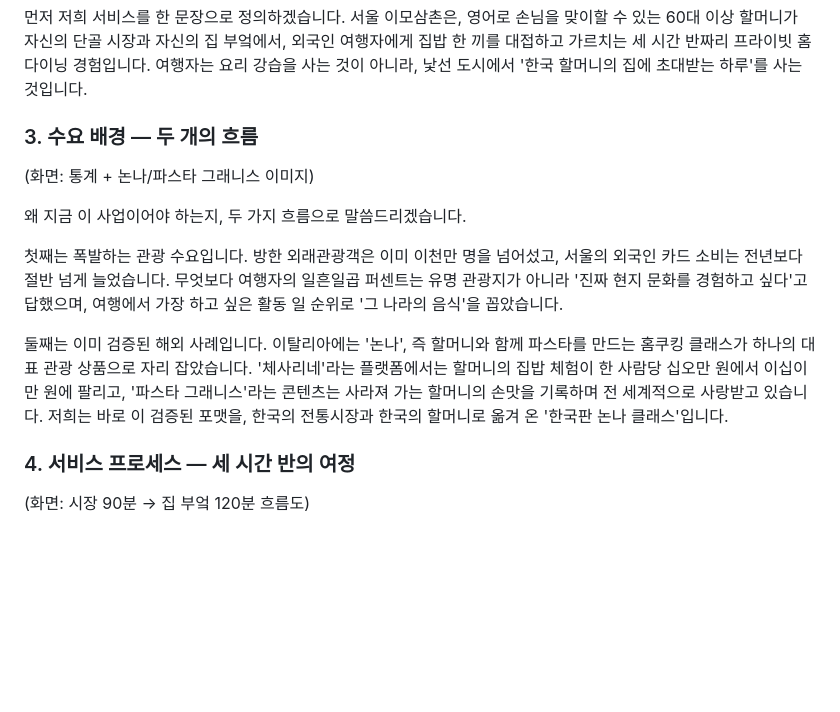
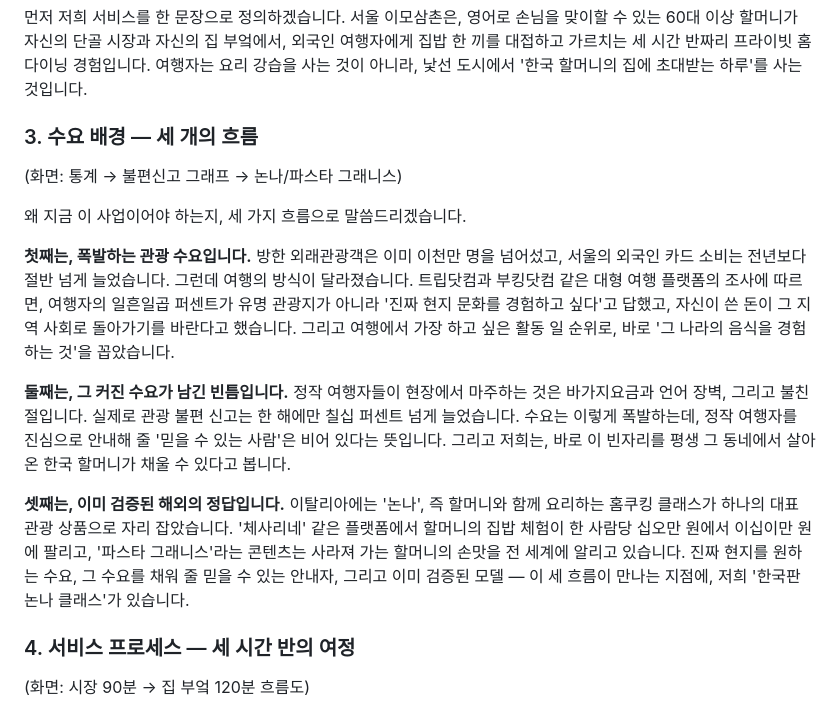
Before and after one commit to SEUNGMINSHIN7277/shiver, a Markdown page: 발표준비/30_발표대본_v2.md, the part around the change. Drawn GitHub-style; blank space fills up the shorter version.

Commit message:
[발표준비] 수요배경 3흐름 재구성 — 빈틈 파트 매끄럽게
- 3흐름 서사: ①폭발하는 수요(77%·지역환원·음식1순위) ②수요의 빈틈(불편신고+70%·믿을 안내자 부재→할머니가 채움) ③검증된 해외정답(논나)
- 둘째 파트를 첫째와 같은 리듬·핵심지표·핵심멘트로 완성문화
- 세 흐름이 만나는 지점=한국판 논나 클래스로 수렴

```diff
--- a/발표준비/30_발표대본_v2.md
+++ b/발표준비/30_발표대본_v2.md
@@ -15,14 +15,16 @@
 
 먼저 저희 서비스를 한 문장으로 정의하겠습니다. 서울 이모삼촌은, 영어로 손님을 맞이할 수 있는 60대 이상 할머니가 자신의 단골 시장과 자신의 집 부엌에서, 외국인 여행자에게 집밥 한 끼를 대접하고 가르치는 세 시간 반짜리 프라이빗 홈다이닝 경험입니다. 여행자는 요리 강습을 사는 것이 아니라, 낯선 도시에서 '한국 할머니의 집에 초대받는 하루'를 사는 것입니다.
 
-### 3. 수요 배경 — 두 개의 흐름
-(화면: 통계 + 논나/파스타 그래니스 이미지)
+### 3. 수요 배경 — 세 개의 흐름
+(화면: 통계 → 불편신고 그래프 → 논나/파스타 그래니스)
 
-왜 지금 이 사업이어야 하는지, 두 가지 흐름으로 말씀드리겠습니다.
+왜 지금 이 사업이어야 하는지, 세 가지 흐름으로 말씀드리겠습니다.
 
-첫째는 폭발하는 관광 수요입니다. 방한 외래관광객은 이미 이천만 명을 넘어섰고, 서울의 외국인 카드 소비는 전년보다 절반 넘게 늘었습니다. 무엇보다 여행자의 일흔일곱 퍼센트는 유명 관광지가 아니라 '진짜 현지 문화를 경험하고 싶다'고 답했으며, 여행에서 가장 하고 싶은 활동 일 순위로 '그 나라의 음식'을 꼽았습니다.
+**첫째는, 폭발하는 관광 수요입니다.** 방한 외래관광객은 이미 이천만 명을 넘어섰고, 서울의 외국인 카드 소비는 전년보다 절반 넘게 늘었습니다. 그런데 여행의 방식이 달라졌습니다. 트립닷컴과 부킹닷컴 같은 대형 여행 플랫폼의 조사에 따르면, 여행자의 일흔일곱 퍼센트가 유명 관광지가 아니라 '진짜 현지 문화를 경험하고 싶다'고 답했고, 자신이 쓴 돈이 그 지역 사회로 돌아가기를 바란다고 했습니다. 그리고 여행에서 가장 하고 싶은 활동 일 순위로, 바로 '그 나라의 음식을 경험하는 것'을 꼽았습니다.
 
-둘째는 이미 검증된 해외 사례입니다. 이탈리아에는 '논나', 즉 할머니와 함께 파스타를 만드는 홈쿠킹 클래스가 하나의 대표 관광 상품으로 자리 잡았습니다. '체사리네'라는 플랫폼에서는 할머니의 집밥 체험이 한 사람당 십오만 원에서 이십이만 원에 팔리고, '파스타 그래니스'라는 콘텐츠는 사라져 가는 할머니의 손맛을 기록하며 전 세계적으로 사랑받고 있습니다. 저희는 바로 이 검증된 포맷을, 한국의 전통시장과 한국의 할머니로 옮겨 온 '한국판 논나 클래스'입니다.
+**둘째는, 그 커진 수요가 남긴 빈틈입니다.** 정작 여행자들이 현장에서 마주하는 것은 바가지요금과 언어 장벽, 그리고 불친절입니다. 실제로 관광 불편 신고는 한 해에만 칠십 퍼센트 넘게 늘었습니다. 수요는 이렇게 폭발하는데, 정작 여행자를 진심으로 안내해 줄 '믿을 수 있는 사람'은 비어 있다는 뜻입니다. 그리고 저희는, 바로 이 빈자리를 평생 그 동네에서 살아온 한국 할머니가 채울 수 있다고 봅니다.
+
+**셋째는, 이미 검증된 해외의 정답입니다.** 이탈리아에는 '논나', 즉 할머니와 함께 요리하는 홈쿠킹 클래스가 하나의 대표 관광 상품으로 자리 잡았습니다. '체사리네' 같은 플랫폼에서 할머니의 집밥 체험이 한 사람당 십오만 원에서 이십이만 원에 팔리고, '파스타 그래니스'라는 콘텐츠는 사라져 가는 할머니의 손맛을 전 세계에 알리고 있습니다. 진짜 현지를 원하는 수요, 그 수요를 채워 줄 믿을 수 있는 안내자, 그리고 이미 검증된 모델 — 이 세 흐름이 만나는 지점에, 저희 '한국판 논나 클래스'가 있습니다.
 
 ### 4. 서비스 프로세스 — 세 시간 반의 여정
 (화면: 시장 90분 → 집 부엌 120분 흐름도)
```
